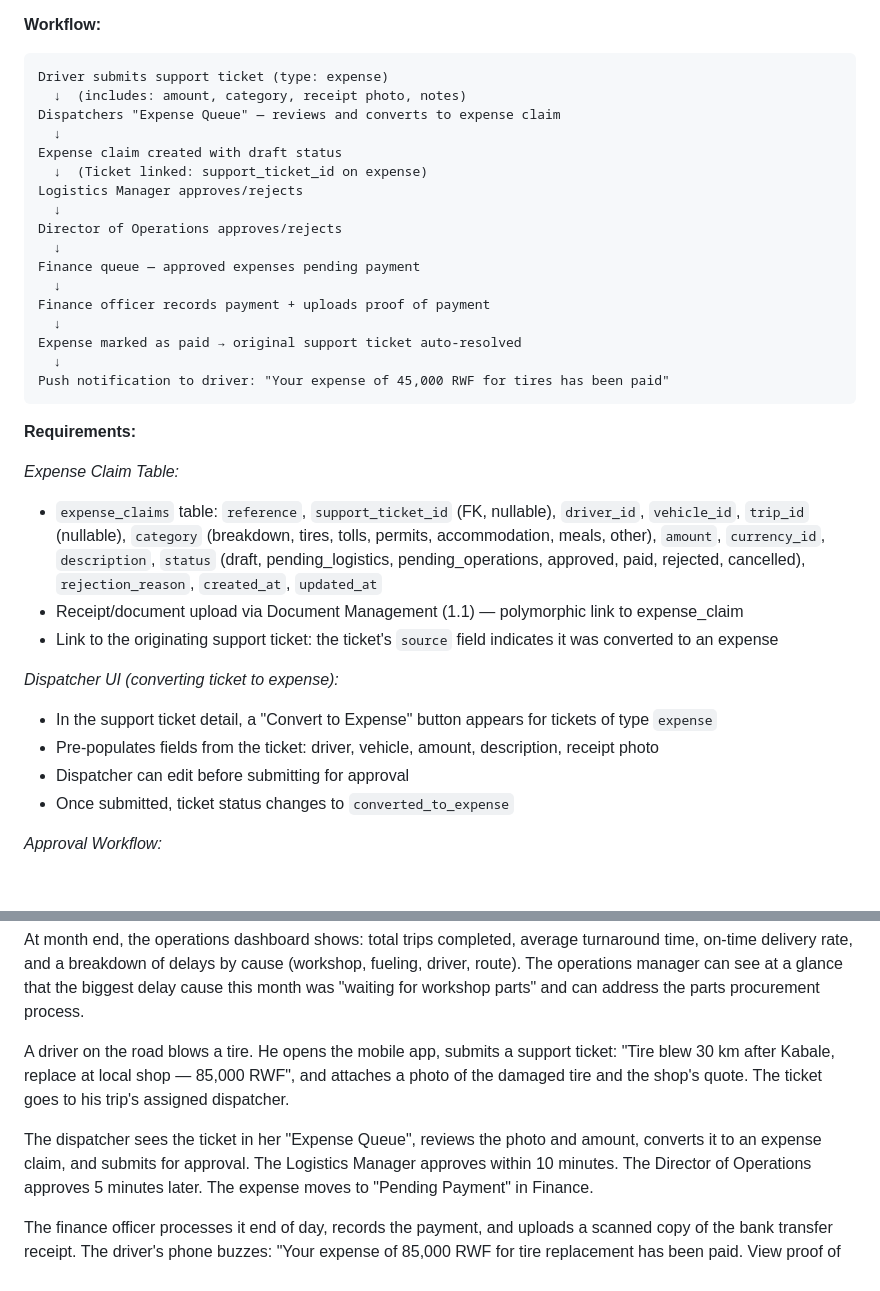
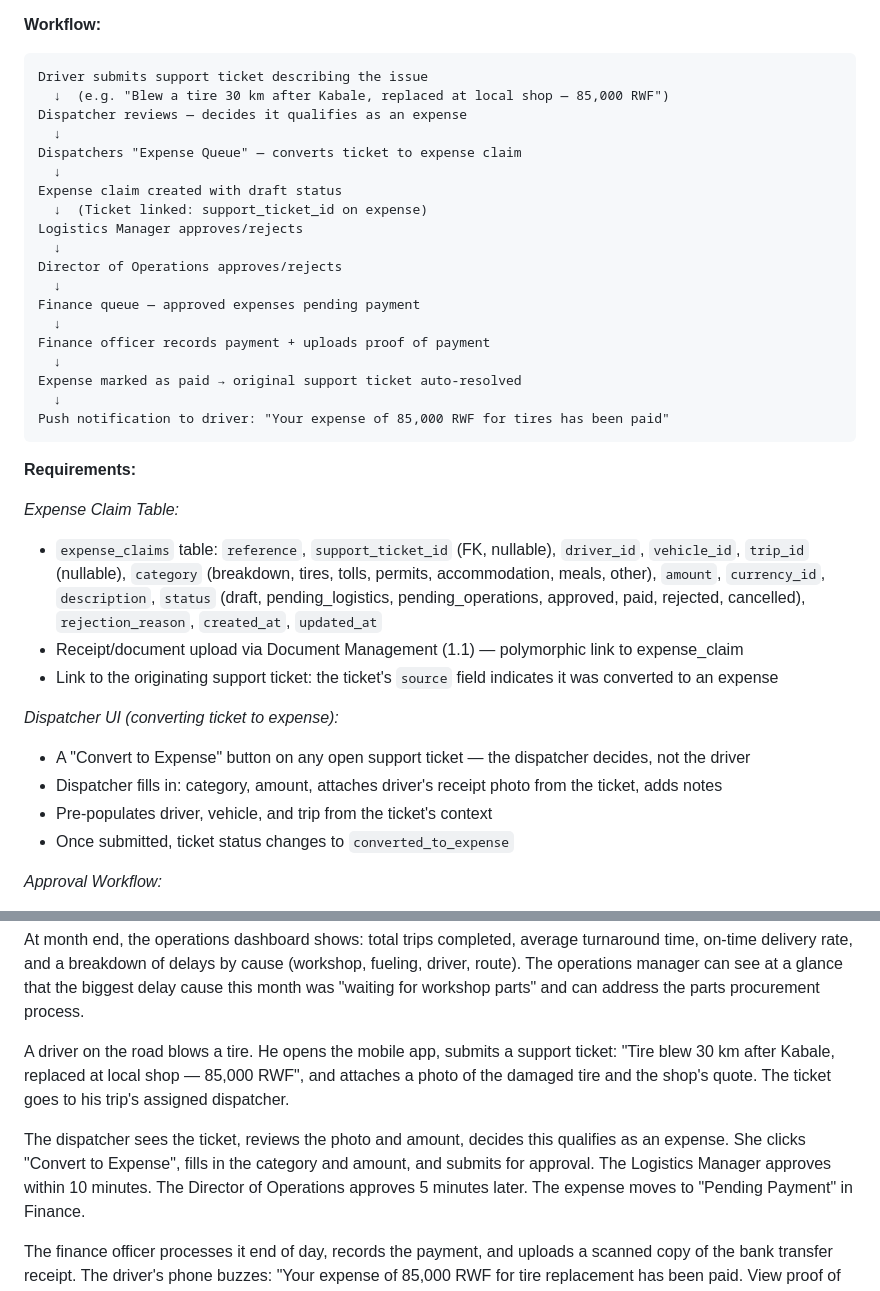
Before and after one commit to blasius/Martin_Logistics, a Markdown page: docs/ERP_IMPLEMENTATION_PLAN.md, 2 parts joined by grey strips. Drawn GitHub-style; blank space fills up the shorter version.

Commit message:
Fix: driver submits generic ticket, dispatcher decides expense
The driver reports an issue, not an expense. The dispatcher determines
if it qualifies and converts it. Updated workflow diagram, UI logic,
and outcome description.

````diff
--- a/docs/ERP_IMPLEMENTATION_PLAN.md
+++ b/docs/ERP_IMPLEMENTATION_PLAN.md
@@ -587,9 +587,11 @@ Turn unpredictable on-road expenses into a structured workflow: driver submits a
 **Workflow:**
 
 ```
-Driver submits support ticket (type: expense)
-  ↓  (includes: amount, category, receipt photo, notes)
-Dispatchers "Expense Queue" — reviews and converts to expense claim
+Driver submits support ticket describing the issue
+  ↓  (e.g. "Blew a tire 30 km after Kabale, replaced at local shop — 85,000 RWF")
+Dispatcher reviews — decides it qualifies as an expense
+  ↓
+Dispatchers "Expense Queue" — converts ticket to expense claim
   ↓
 Expense claim created with draft status
   ↓  (Ticket linked: support_ticket_id on expense)
@@ -603,7 +605,7 @@ Finance officer records payment + uploads proof of payment
   ↓
 Expense marked as paid → original support ticket auto-resolved
   ↓
-Push notification to driver: "Your expense of 45,000 RWF for tires has been paid"
+Push notification to driver: "Your expense of 85,000 RWF for tires has been paid"
 ```
 
 **Requirements:**
@@ -617,9 +619,9 @@ Push notification to driver: "Your expense of 45,000 RWF for tires has been paid
 - Link to the originating support ticket: the ticket's `source` field indicates it was converted to an expense
 
 *Dispatcher UI (converting ticket to expense):*
-- In the support ticket detail, a "Convert to Expense" button appears for tickets of type `expense`
-- Pre-populates fields from the ticket: driver, vehicle, amount, description, receipt photo
-- Dispatcher can edit before submitting for approval
+- A "Convert to Expense" button on any open support ticket — the dispatcher decides, not the driver
+- Dispatcher fills in: category, amount, attaches driver's receipt photo from the ticket, adds notes
+- Pre-populates driver, vehicle, and trip from the ticket's context
 - Once submitted, ticket status changes to `converted_to_expense`
 
 *Approval Workflow:*
@@ -683,11 +685,11 @@ The operations manager can see at a glance that the biggest delay cause this mon
 for workshop parts" and can address the parts procurement process.
 
 A driver on the road blows a tire. He opens the mobile app, submits a support ticket: "Tire blew
-30 km after Kabale, replace at local shop — 85,000 RWF", and attaches a photo of the damaged
+30 km after Kabale, replaced at local shop — 85,000 RWF", and attaches a photo of the damaged
 tire and the shop's quote. The ticket goes to his trip's assigned dispatcher.
 
-The dispatcher sees the ticket in her "Expense Queue", reviews the photo and amount, converts
-it to an expense claim, and submits for approval. The Logistics Manager approves within 10
+The dispatcher sees the ticket, reviews the photo and amount, decides this qualifies as an expense.
+She clicks "Convert to Expense", fills in the category and amount, and submits for approval. The Logistics Manager approves within 10
 minutes. The Director of Operations approves 5 minutes later. The expense moves to "Pending
 Payment" in Finance.
 
````
